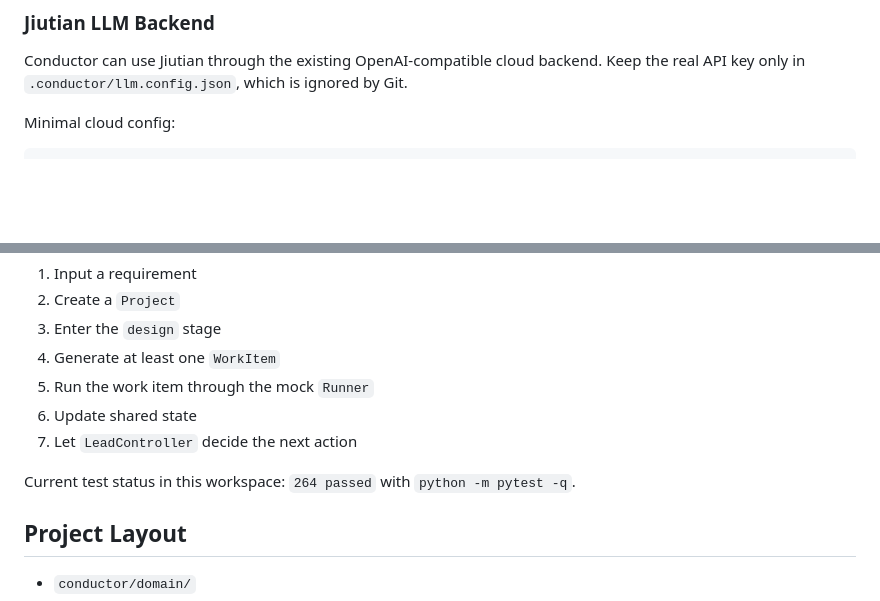
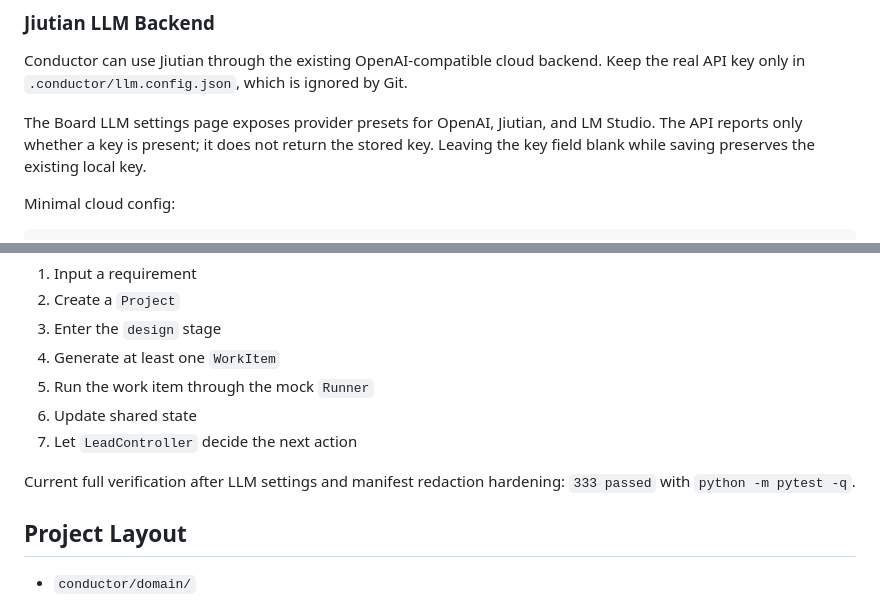
Before and after one commit to kuanggu224/conductor-ai, a Markdown page: README.md, 2 parts joined by grey strips. Drawn GitHub-style; blank space fills up the shorter version.

Commit message:
Update platform progress after LLM hardening

````diff
--- a/README.md
+++ b/README.md
@@ -119,6 +119,11 @@ Conductor can use Jiutian through the existing OpenAI-compatible cloud backend.
 Keep the real API key only in `.conductor/llm.config.json`, which is ignored by
 Git.
 
+The Board LLM settings page exposes provider presets for OpenAI, Jiutian, and
+LM Studio. The API reports only whether a key is present; it does not return the
+stored key. Leaving the key field blank while saving preserves the existing
+local key.
+
 Minimal cloud config:
 
 ```json
@@ -184,7 +189,8 @@ The default flow is:
 6. Update shared state
 7. Let `LeadController` decide the next action
 
-Current test status in this workspace: `264 passed` with `python -m pytest -q`.
+Current full verification after LLM settings and manifest redaction hardening:
+`333 passed` with `python -m pytest -q`.
 
 ## Project Layout
 
````
Also changed, not shown: CONDUCTOR_PROGRESS.md (+12 -2 lines).
